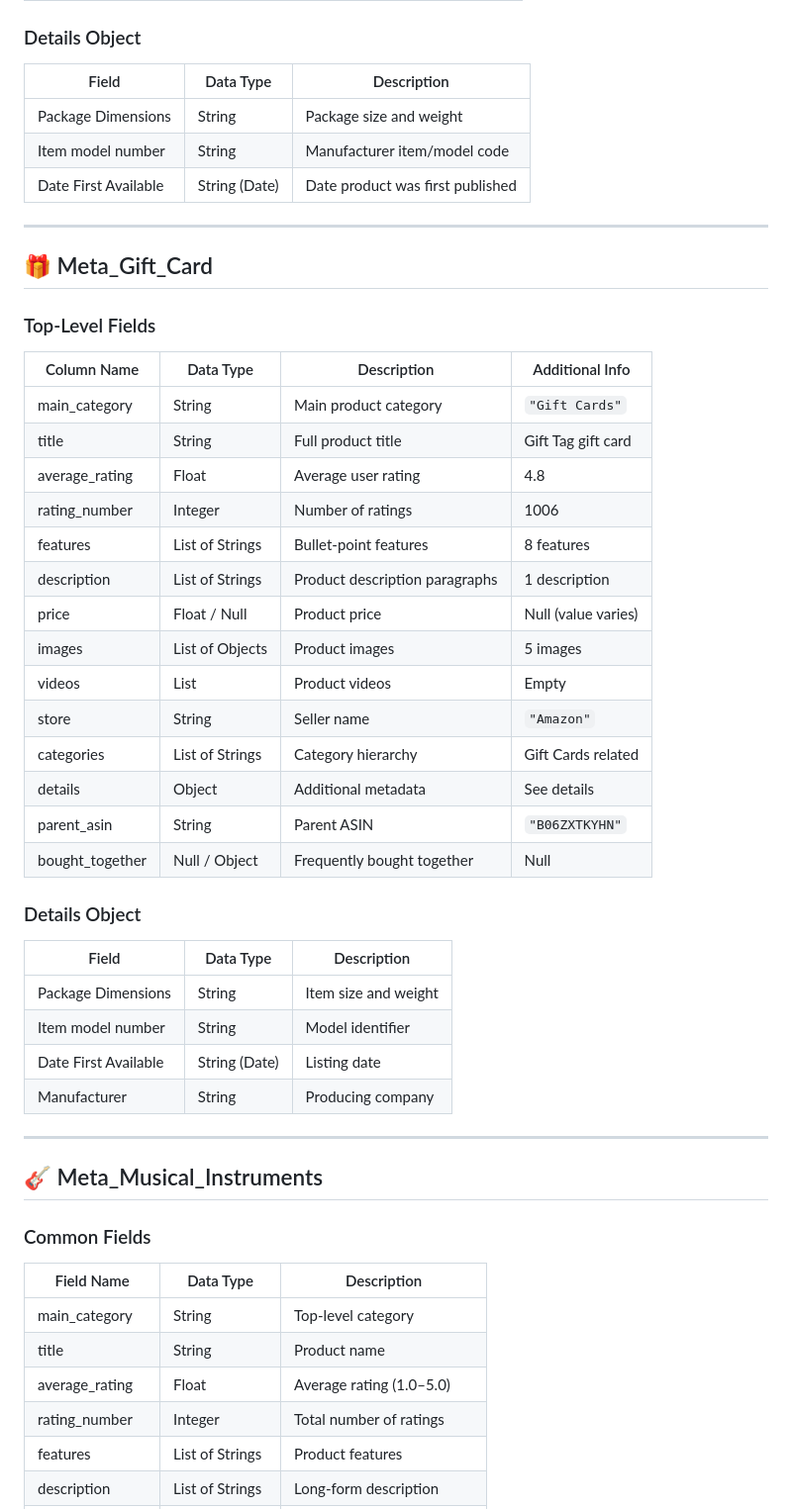
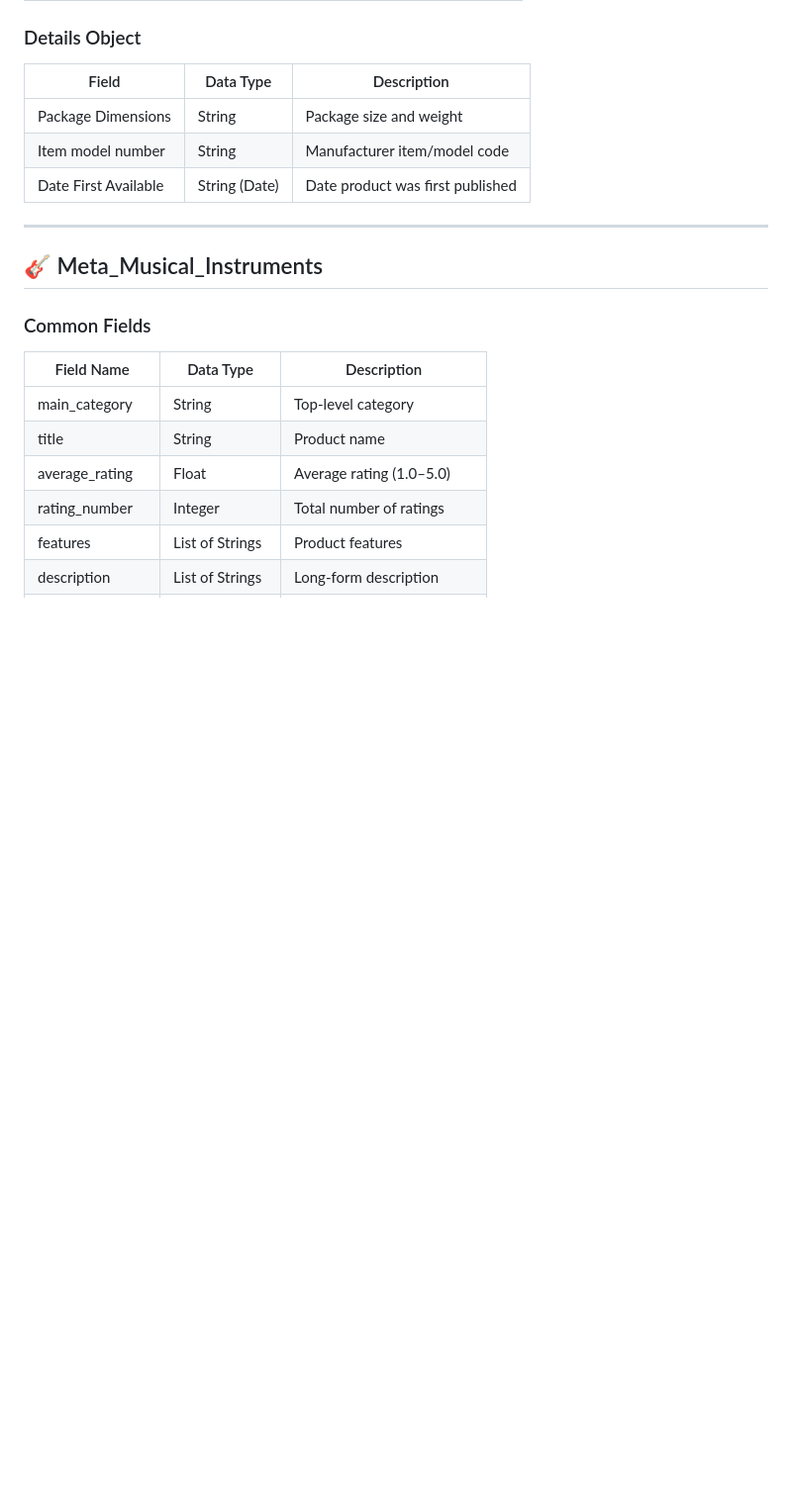
Before and after one commit to Group-2-DBDA/amazon-return-risk-analytics-ml, a Markdown page: README.md, the part around one of its changes. Shown at 99% size. GitHub-like rendering; blank space fills up the shorter version.

```diff
--- a/README.md
+++ b/README.md
@@ -161,37 +161,6 @@ This section documents the schema of **Amazon product metadata (Meta tables)** u
 | Item model number    | String        | Manufacturer item/model code     |
 | Date First Available | String (Date) | Date product was first published |
 
----
-
-## 🎁 Meta_Gift_Card
-
-### Top-Level Fields
-
-| Column Name     | Data Type       | Description                    | Additional Info     |
-| --------------- | --------------- | ------------------------------ | ------------------- |
-| main_category   | String          | Main product category          | `"Gift Cards"`      |
-| title           | String          | Full product title             | Gift Tag gift card  |
-| average_rating  | Float           | Average user rating            | 4.8                 |
-| rating_number   | Integer         | Number of ratings              | 1006                |
-| features        | List of Strings | Bullet-point features          | 8 features          |
-| description     | List of Strings | Product description paragraphs | 1 description       |
-| price           | Float / Null    | Product price                  | Null (value varies) |
-| images          | List of Objects | Product images                 | 5 images            |
-| videos          | List            | Product videos                 | Empty               |
-| store           | String          | Seller name                    | `"Amazon"`          |
-| categories      | List of Strings | Category hierarchy             | Gift Cards related  |
-| details         | Object          | Additional metadata            | See details         |
-| parent_asin     | String          | Parent ASIN                    | `"B06ZXTKYHN"`      |
-| bought_together | Null / Object   | Frequently bought together     | Null                |
-
-### Details Object
-
-| Field                | Data Type     | Description          |
-| -------------------- | ------------- | -------------------- |
-| Package Dimensions   | String        | Item size and weight |
-| Item model number    | String        | Model identifier     |
-| Date First Available | String (Date) | Listing date         |
-| Manufacturer         | String        | Producing company    |
 
 ---
 
```
Also changed, not shown: other parts of README.md (+1 -5 lines).
